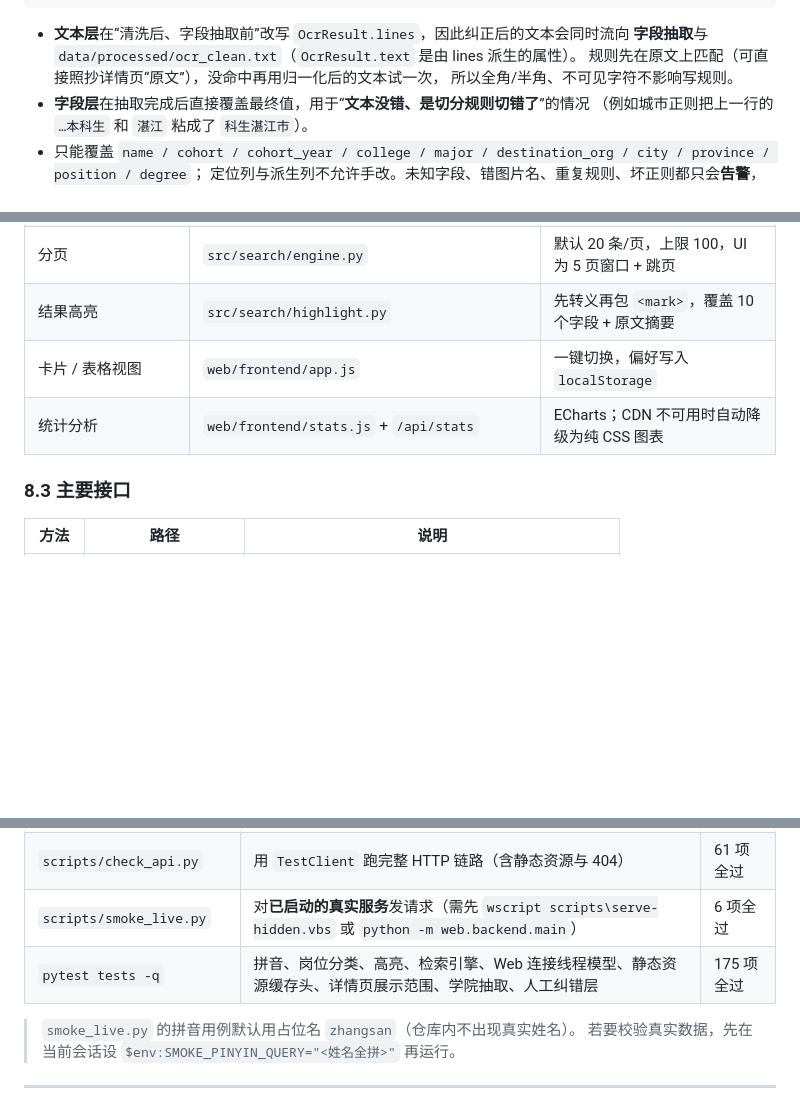
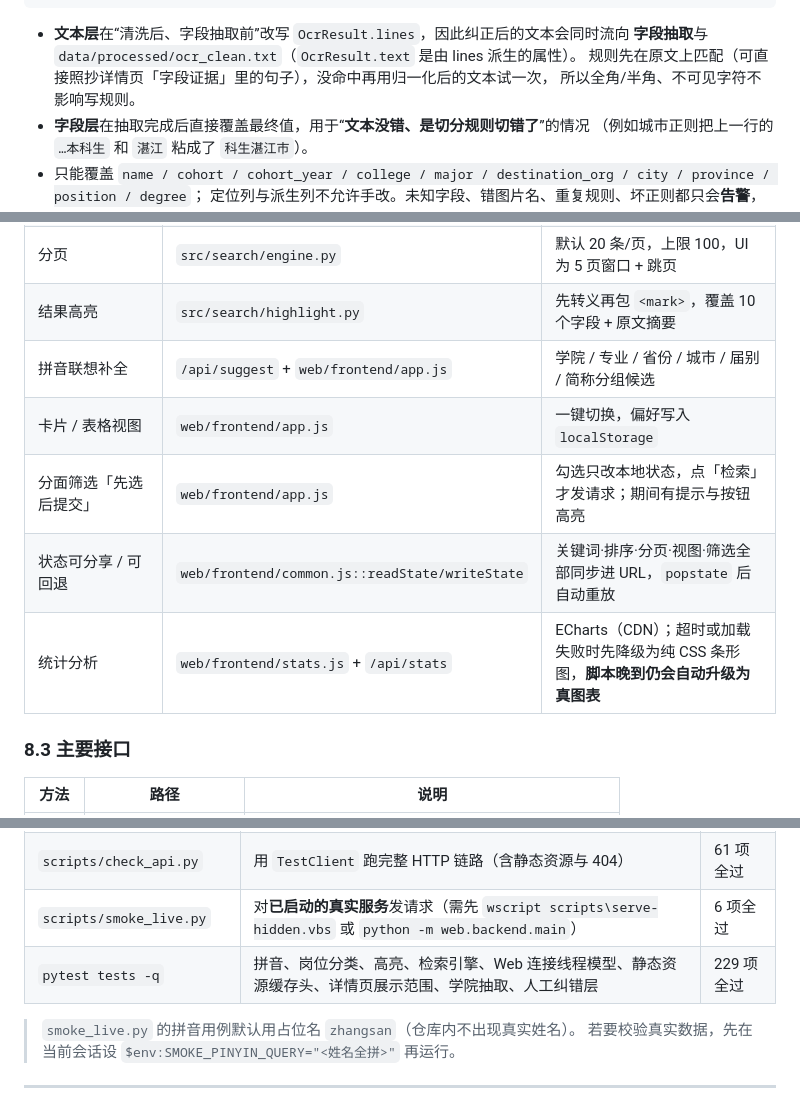
Before and after one commit to cursedcat605/info-retrieval-system, a Markdown page: README.md, 3 parts joined by grey strips. Drawn GitHub-style; blank space fills up the shorter version.

```diff
--- a/README.md
+++ b/README.md
@@ -154,7 +154,7 @@ fields:                                   # ② 字段层：改抽取值
 
 - **文本层**在“清洗后、字段抽取前”改写 `OcrResult.lines`，因此纠正后的文本会同时流向
   **字段抽取**与 `data/processed/ocr_clean.txt`（`OcrResult.text` 是由 lines 派生的属性）。
-  规则先在原文上匹配（可直接照抄详情页“原文”），没命中再用归一化后的文本试一次，
+  规则先在原文上匹配（可直接照抄详情页「字段证据」里的句子），没命中再用归一化后的文本试一次，
   所以全角/半角、不可见字符不影响写规则。
 - **字段层**在抽取完成后直接覆盖最终值，用于“**文本没错、是切分规则切错了**”的情况
   （例如城市正则把上一行的 `…本科生` 和 `湛江` 粘成了 `科生湛江市`）。
@@ -462,8 +480,11 @@ powershell -NoProfile -ExecutionPolicy Bypass -File scripts\serve.ps1 -Stop
 | 排序 | `repo.SORT_ORDERS` | 相关度 / 届别新→旧（默认） / 届别旧→新 / 姓名拼音 / 置信度 |
 | 分页 | `src/search/engine.py` | 默认 20 条/页，上限 100，UI 为 5 页窗口 + 跳页 |
 | 结果高亮 | `src/search/highlight.py` | 先转义再包 `<mark>`，覆盖 10 个字段 + 原文摘要 |
+| 拼音联想补全 | `/api/suggest` + `web/frontend/app.js` | 学院 / 专业 / 省份 / 城市 / 届别 / 简称分组候选 |
 | 卡片 / 表格视图 | `web/frontend/app.js` | 一键切换，偏好写入 `localStorage` |
-| 统计分析 | `web/frontend/stats.js` + `/api/stats` | ECharts；CDN 不可用时自动降级为纯 CSS 图表 |
+| 分面筛选「先选后提交」 | `web/frontend/app.js` | 勾选只改本地状态，点「检索」才发请求；期间有提示与按钮高亮 |
+| 状态可分享 / 可回退 | `web/frontend/common.js::readState/writeState` | 关键词·排序·分页·视图·筛选全部同步进 URL，`popstate` 后自动重放 |
+| 统计分析 | `web/frontend/stats.js` + `/api/stats` | ECharts（CDN）；超时或加载失败时先降级为纯 CSS 条形图，**脚本晚到仍会自动升级为真图表** |
 
 ### 8.3 主要接口
 
@@ -497,7 +518,7 @@ curl "http://127.0.0.1:8000/api/search?sort=name_pinyin&page=2"
 | `scripts/check_search.py` | 不启服务，直接校验检索层：查询解析、分面、排序、分页、高亮 | 39 项全过 |
 | `scripts/check_api.py` | 用 `TestClient` 跑完整 HTTP 链路（含静态资源与 404） | 61 项全过 |
 | `scripts/smoke_live.py` | 对**已启动的真实服务**发请求（需先 `wscript scripts\serve-hidden.vbs` 或 `python -m web.backend.main`） | 6 项全过 |
-| `pytest tests -q` | 拼音、岗位分类、高亮、检索引擎、Web 连接线程模型、静态资源缓存头、详情页展示范围、学院抽取、人工纠错层 | 175 项全过 |
+| `pytest tests -q` | 拼音、岗位分类、高亮、检索引擎、Web 连接线程模型、静态资源缓存头、详情页展示范围、学院抽取、人工纠错层 | 229 项全过 |
 
 > `smoke_live.py` 的拼音用例默认用占位名 `zhangsan`（仓库内不出现真实姓名）。
 > 若要校验真实数据，先在当前会话设 `$env:SMOKE_PINYIN_QUERY="<姓名全拼>"` 再运行。
```
Also changed, not shown: other parts of README.md (+29 -11 lines).
